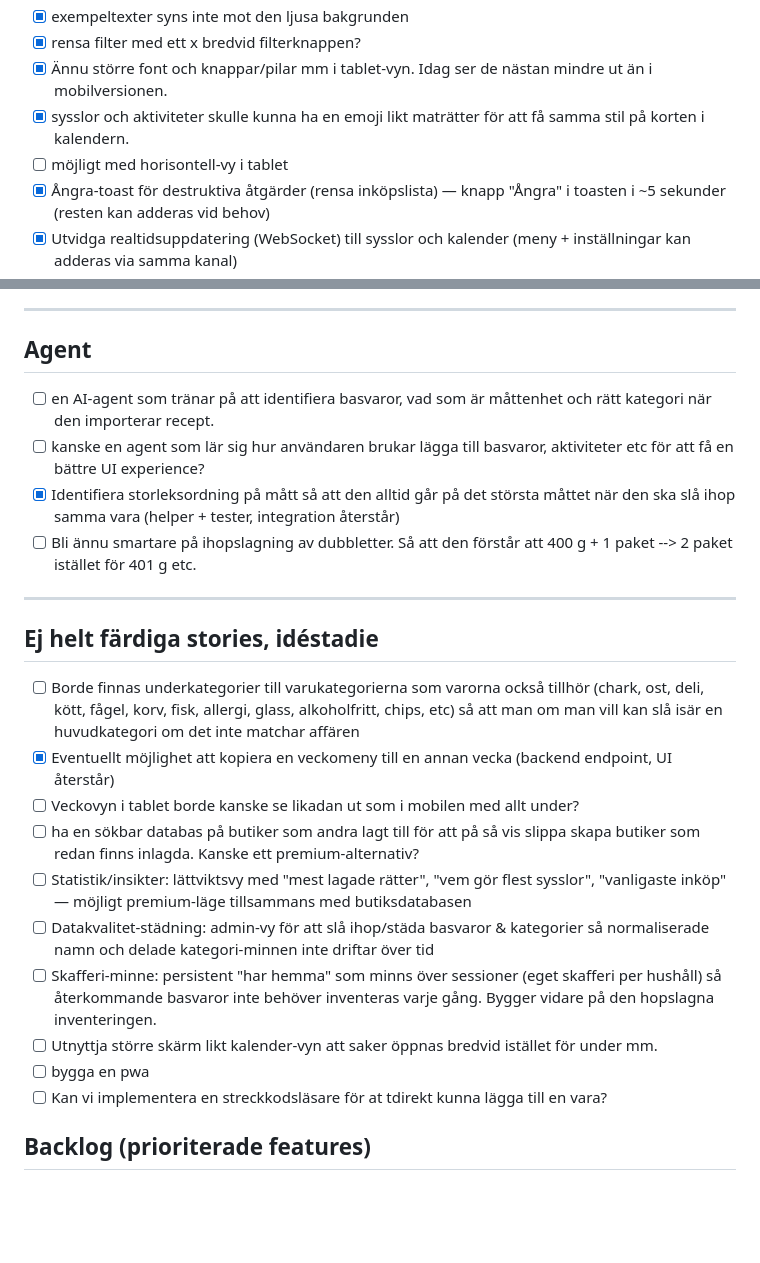
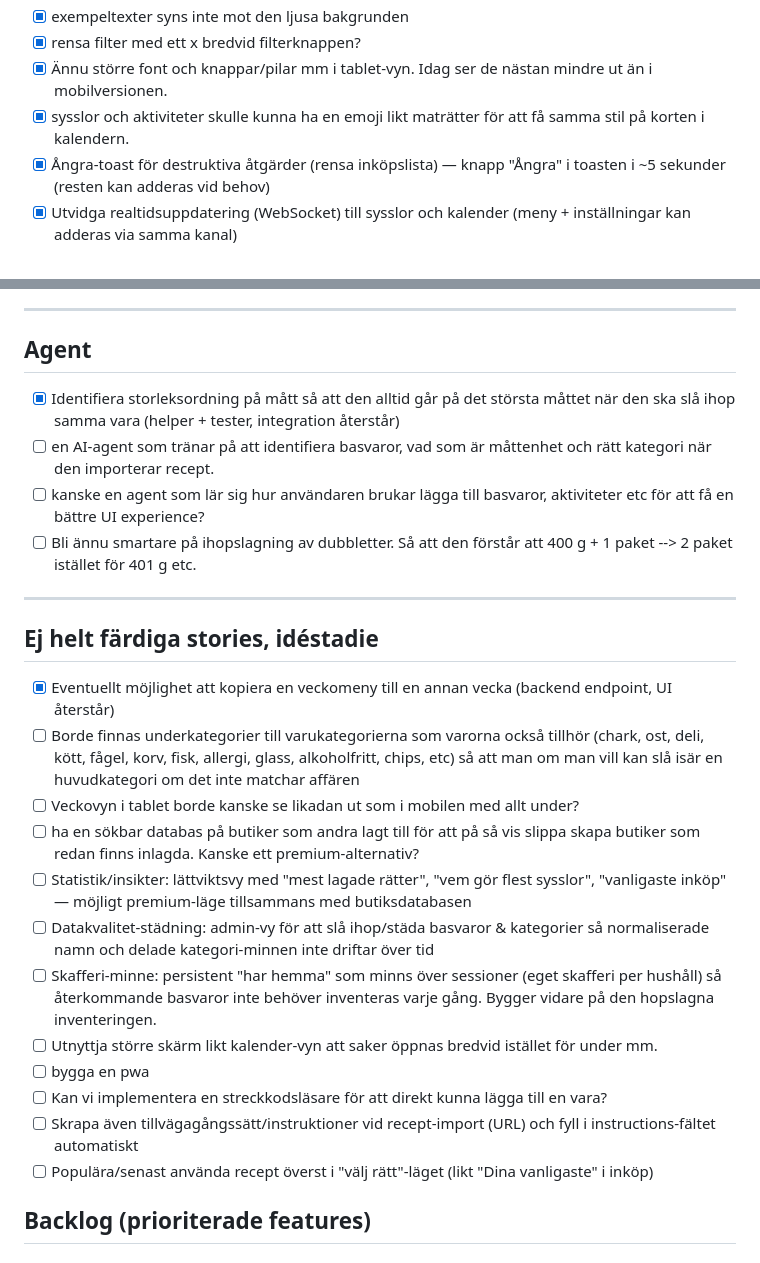
Before and after one commit to joamel/veckis, a Markdown page: BACKLOG.md, 2 parts joined by grey strips. Drawn GitHub-style; blank space fills up the shorter version.

```diff
--- a/BACKLOG.md
+++ b/BACKLOG.md
@@ -15,7 +15,6 @@
 - [x] rensa filter med ett x bredvid filterknappen?
 - [x] Ännu större font och knappar/pilar mm i tablet-vyn. Idag ser de nästan mindre ut än i mobilversionen.
 - [x] sysslor och aktiviteter skulle kunna ha en emoji likt maträtter för att få samma stil på korten i kalendern.
-- [ ] möjligt med horisontell-vy i tablet
 - [x] Ångra-toast för destruktiva åtgärder (rensa inköpslista) — knapp "Ångra" i toasten i ~5 sekunder (resten kan adderas vid behov)
 - [x] Utvidga realtidsuppdatering (WebSocket) till sysslor och kalender (meny + inställningar kan adderas via samma kanal)
 - [x] Long press-symmetri: kontrollera att redigering via long press finns konsekvent på basvaror, butiker och kategorier (inte bara inköpslista/maträtt/aktivitet/syssla)
@@ -215,16 +221,16 @@
 ---
 
 ## Agent
+- [x] Identifiera storleksordning på mått så att den alltid går på det största måttet när den ska slå ihop samma vara (helper + tester, integration återstår)
 - [ ] en AI-agent som tränar på att identifiera basvaror, vad som är måttenhet och rätt kategori när den importerar recept.
 - [ ] kanske en agent som lär sig hur användaren brukar lägga till basvaror, aktiviteter etc för att få en bättre UI experience?
-- [x] Identifiera storleksordning på mått så att den alltid går på det största måttet när den ska slå ihop samma vara (helper + tester, integration återstår)
 - [ ] Bli ännu smartare på ihopslagning av dubbletter. Så att den förstår att 400 g + 1 paket --> 2 paket istället för 401 g etc.
 
 ---
 
 ## Ej helt färdiga stories, idéstadie
+- [x] Eventuellt möjlighet att kopiera en veckomeny till en annan vecka (backend endpoint, UI återstår)
 - [ ] Borde finnas underkategorier till varukategorierna som varorna också tillhör (chark, ost, deli, kött, fågel, korv, fisk, allergi, glass, alkoholfritt, chips, etc) så att man om man vill kan slå isär en huvudkategori om det inte matchar affären
-- [x] Eventuellt möjlighet att kopiera en veckomeny till en annan vecka (backend endpoint, UI återstår)
 - [ ] Veckovyn i tablet borde kanske se likadan ut som i mobilen med allt under?
 - [ ] ha en sökbar databas på butiker som andra lagt till för att på så vis slippa skapa butiker som redan finns inlagda. Kanske ett premium-alternativ?
 - [ ] Statistik/insikter: lättviktsvy med "mest lagade rätter", "vem gör flest sysslor", "vanligaste inköp" — möjligt premium-läge tillsammans med butiksdatabasen
@@ -232,7 +238,9 @@
 - [ ] Skafferi-minne: persistent "har hemma" som minns över sessioner (eget skafferi per hushåll) så återkommande basvaror inte behöver inventeras varje gång. Bygger vidare på den hopslagna inventeringen.
 - [ ] Utnyttja större skärm likt kalender-vyn att saker öppnas bredvid istället för under mm.
 - [ ] bygga en pwa
-- [ ] Kan vi implementera en streckkodsläsare för at  tdirekt kunna lägga till en vara?
+- [ ] Kan vi implementera en streckkodsläsare för att direkt kunna lägga till en vara?
+- [ ] Skrapa även tillvägagångssätt/instruktioner vid recept-import (URL) och fyll i instructions-fältet automatiskt
+- [ ] Populära/senast använda recept överst i "välj rätt"-läget (likt "Dina vanligaste" i inköp)
 
 ## Backlog (prioriterade features)
 
```
Also changed, not shown: other parts of BACKLOG.md (+12 -5 lines).
